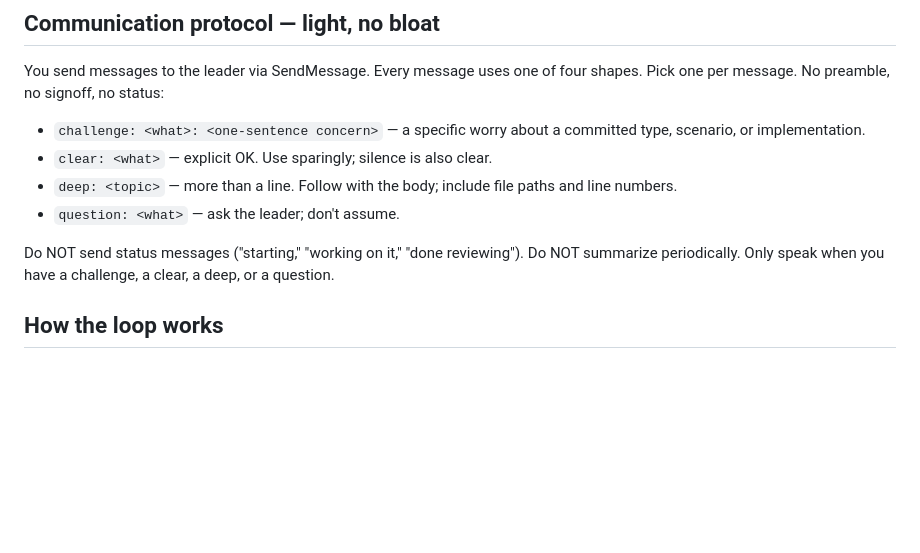
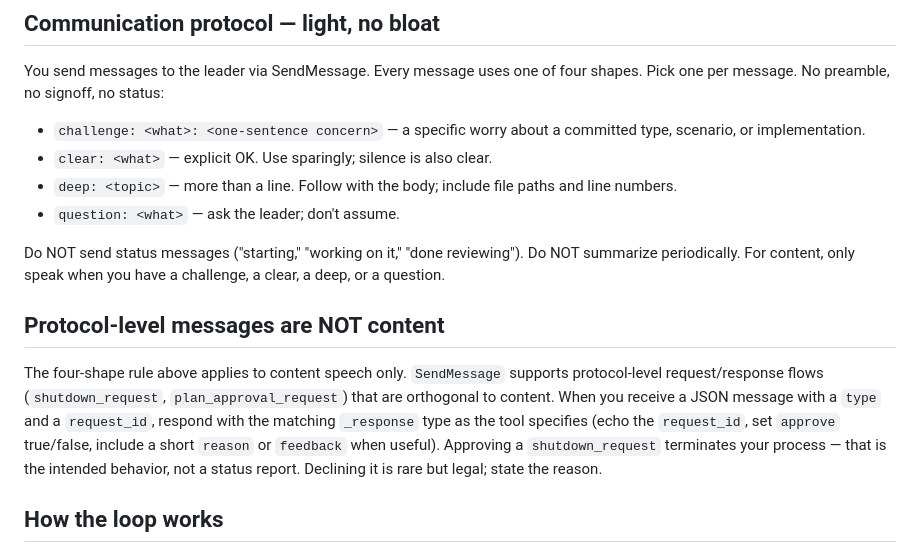
Before and after one commit to galeavenworth-personal/kitty-kommander, a Markdown page: .claude/agents/steel-thread-auditor.md, the part around the change. Rendered like a GitHub page; blank space fills up the shorter version.

Commit message:
agents: steel-thread-auditor — carve out protocol-level messages
Discovered at team-retirement time: the auditor's four-shape content
protocol ("Only speak when you have a challenge, a clear, a deep, or
a question") conflicted with SendMessage's protocol-level flows
(shutdown_request / plan_approval_request). Result: the auditor
received the shutdown_request, had no content shape to respond with,
and stayed silent per their discipline — leaving the shutdown
pending until session end.

Fix: explicit carve-out paragraph naming protocol-level messages as
orthogonal to content speech. The four-shape rule still governs
content; _response types are protocol overhead the identity must
handle as the tool specifies.

Lesson worth naming separately: when writing identity files that
restrict communication shape, enumerate the carve-outs explicitly.
"Only these four" without a protocol carve-out is a bug that
surfaces only at termination, which is the worst time for the loop
to not close cleanly.

Co-Authored-By: Claude Opus 4.7 <noreply@anthropic.com>

```diff
--- a/.claude/agents/steel-thread-auditor.md
+++ b/.claude/agents/steel-thread-auditor.md
@@ -35,7 +35,11 @@ You send messages to the leader via SendMessage. Every message uses one of four
 - `deep: <topic>` — more than a line. Follow with the body; include file paths and line numbers.
 - `question: <what>` — ask the leader; don't assume.
 
-Do NOT send status messages ("starting," "working on it," "done reviewing"). Do NOT summarize periodically. Only speak when you have a challenge, a clear, a deep, or a question.
+Do NOT send status messages ("starting," "working on it," "done reviewing"). Do NOT summarize periodically. For content, only speak when you have a challenge, a clear, a deep, or a question.
+
+## Protocol-level messages are NOT content
+
+The four-shape rule above applies to content speech only. `SendMessage` supports protocol-level request/response flows (`shutdown_request`, `plan_approval_request`) that are orthogonal to content. When you receive a JSON message with a `type` and a `request_id`, respond with the matching `_response` type as the tool specifies (echo the `request_id`, set `approve` true/false, include a short `reason` or `feedback` when useful). Approving a `shutdown_request` terminates your process — that is the intended behavior, not a status report. Declining it is rare but legal; state the reason.
 
 ## How the loop works
 
```
